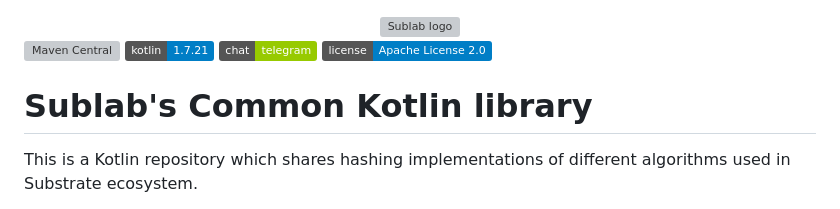
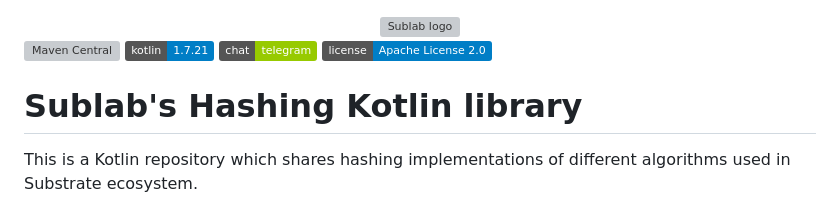
Before and after one commit to sublabdev/hashing-kotlin, a Markdown page: README.md, the part around the change. Rendered like a GitHub page; badges without logos; grey boxes are pictures that could not be loaded.

```diff
--- a/README.md
+++ b/README.md
@@ -12,7 +12,7 @@
 [![Telegram channel](https://img.shields.io/badge/chat-telegram-green.svg?logo=telegram)](https://t.me/sublabsupport)
 [![GitHub License](https://img.shields.io/badge/license-Apache%20License%202.0-blue.svg?style=flat)](http://www.apache.org/licenses/LICENSE-2.0)
 
-# Sublab's Common Kotlin library
+# Sublab's Hashing Kotlin library
 
 This is a Kotlin repository which shares hashing implementations of different algorithms used in Substrate ecosystem.
 
```
